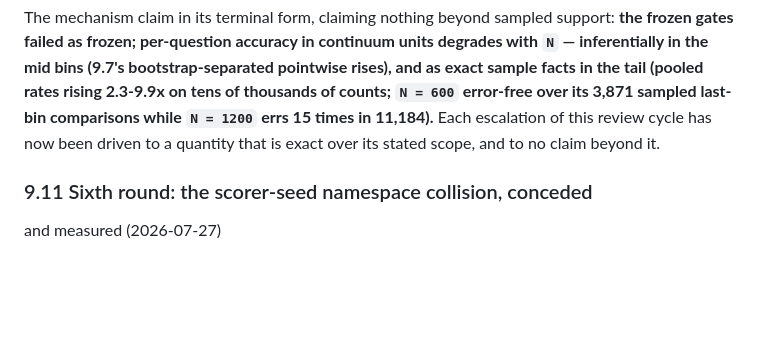
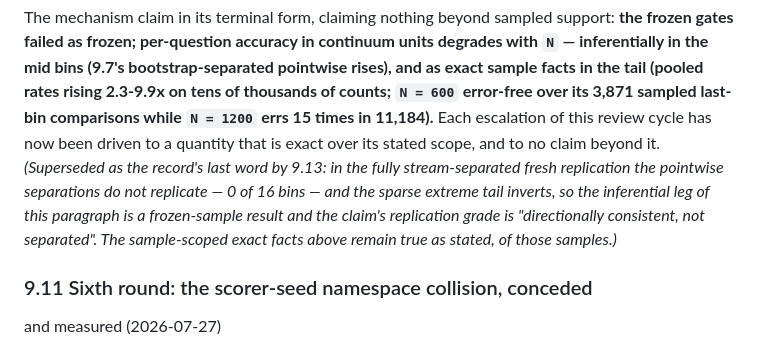
Before and after one commit to lpaiu-cs/causal-spacetime, a Markdown page: docs/prereg/p10_continuum_limit.md, the part around the change. Rendered like a GitHub page; blank space fills up the shorter version.

Commit message:
Forward marker on 9.10's terminal paragraph, per the in-place convention
Round nine anchored on 9.10's 'inferentially in the mid bins' -- the
one superseded claim-bearing paragraph that lacked its pointer to
9.13's replication result. The marker states what did not replicate
(0/16 pointwise separations, inverted sparse tail) and what remains
true as stated (the sample-scoped exact facts, of those samples).

```diff
--- a/docs/prereg/p10_continuum_limit.md
+++ b/docs/prereg/p10_continuum_limit.md
@@ -951,6 +951,13 @@ thousands of counts; `N = 600` error-free over its 3,871 sampled
 last-bin comparisons while `N = 1200` errs 15 times in 11,184).**
 Each escalation of this review cycle has now been driven to a quantity
 that is exact over its stated scope, and to no claim beyond it.
+*(Superseded as the record's last word by 9.13: in the fully
+stream-separated fresh replication the pointwise separations do not
+replicate — 0 of 16 bins — and the sparse extreme tail inverts, so
+the inferential leg of this paragraph is a frozen-sample result and
+the claim's replication grade is "directionally consistent, not
+separated". The sample-scoped exact facts above remain true as
+stated, of those samples.)*
 
 ### 9.11 Sixth round: the scorer-seed namespace collision, conceded
 and measured (2026-07-27)
```
